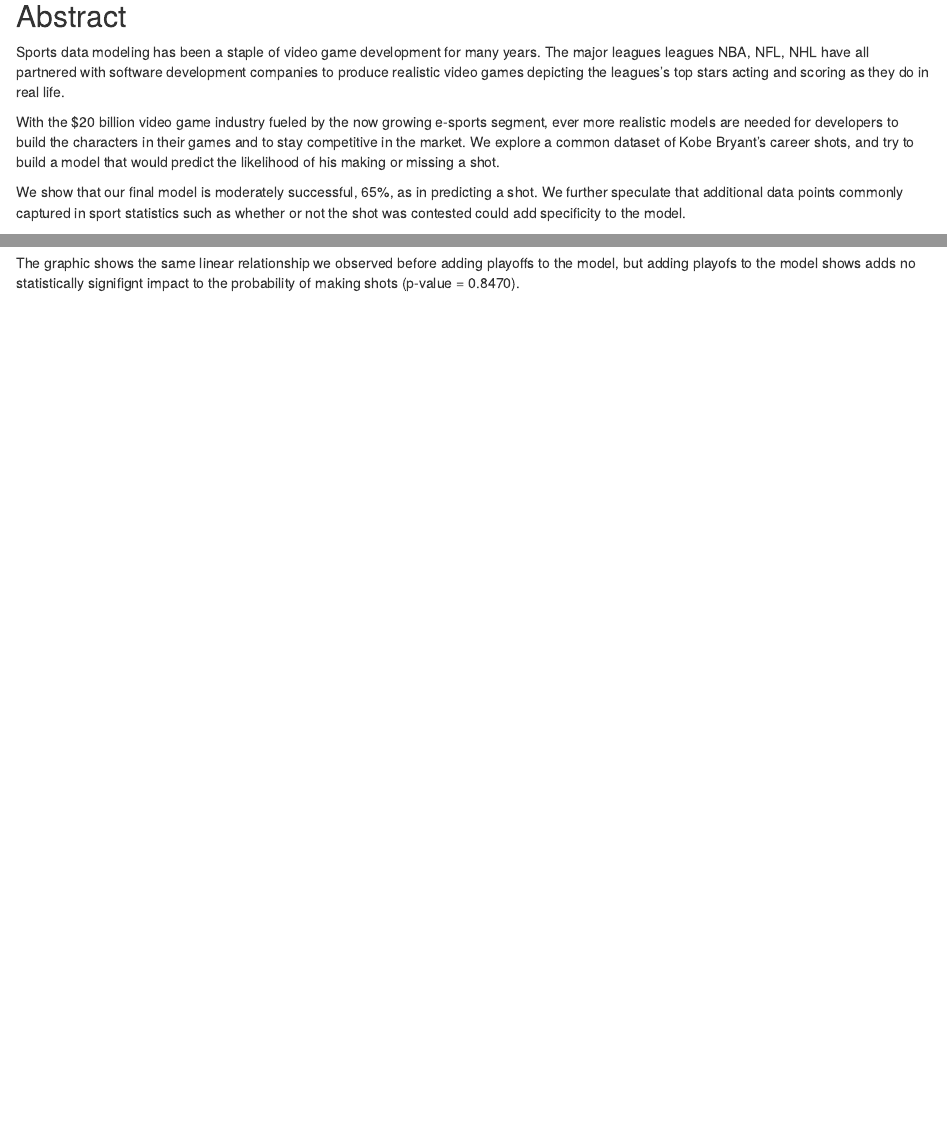
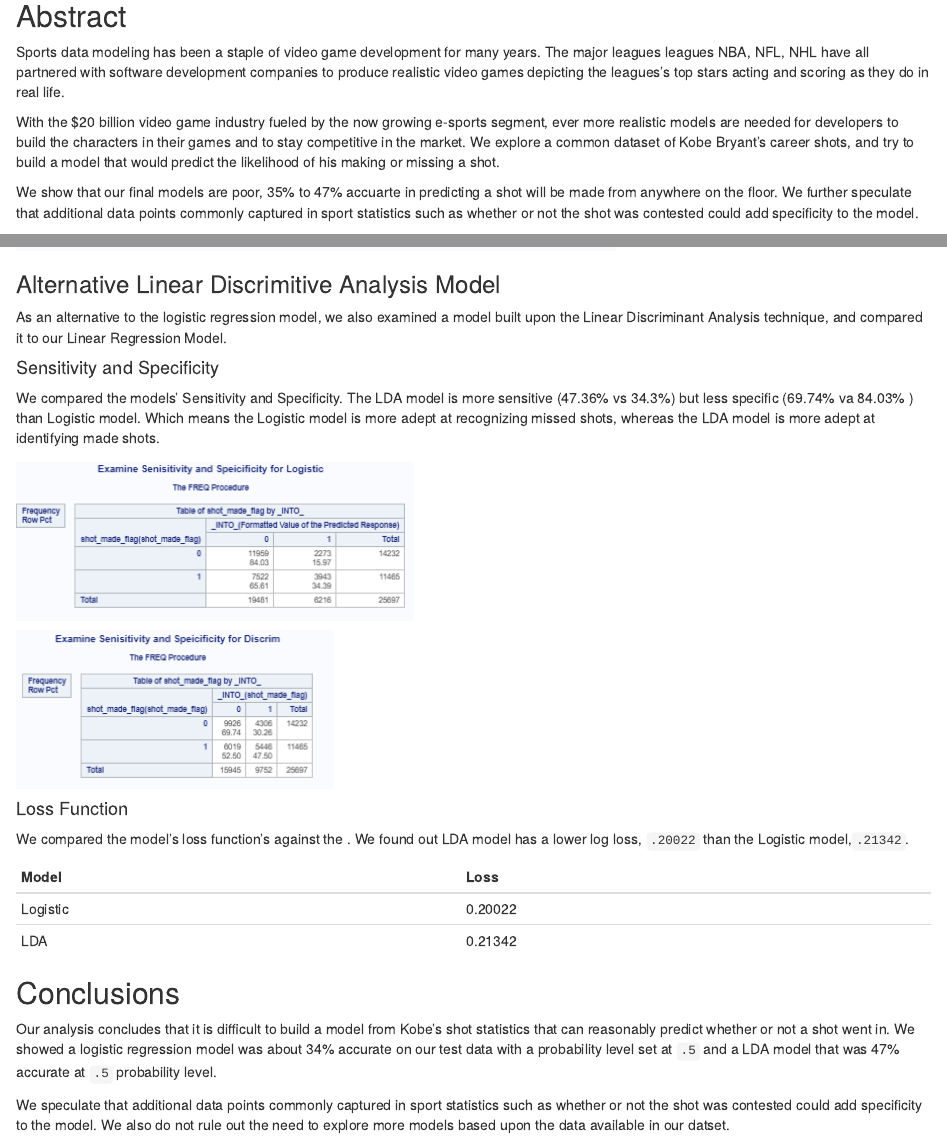
Before and after one commit to realdanielbyrne/KobeShotPrediction, an R Markdown document (modelingkobe.rmd): the page in a window 1100 px wide, from 590 px down, and a second part further down, joined at a grey line. Rendered offline with R 4.5, knitr and Pandoc, with nearby package versions; some code elsewhere in the file could not run offline; common packages that the code uses without loading them are loaded.

Commit message:
added conclusion and appendix

```diff
--- a/modelingkobe.rmd
+++ b/modelingkobe.rmd
@@ -47,7 +47,7 @@ Sports data modeling has been a staple of video game development for many years.
 With the $20 billion video game industry fueled by the now growing e-sports segment, ever more realistic models are needed for developers to build the characters in their games and to stay competitive in the market.  We explore a common dataset of Kobe Bryant's career shots, and try to build a model that would predict
 the likelihood of his making or missing a shot.
 
-We show that our final model is moderately successful, 65%, as in predicting a shot.  We further speculate that additional data points commonly captured in sport statistics such as whether or not the shot was contested could add specificity to the model.
+We show that our final models are poor, 35% to 47% accuarte in predicting a shot will be made from anywhere on the floor.  We further speculate that additional data points commonly captured in sport statistics such as whether or not the shot was contested could add specificity to the model.
 
 
 ## Data Description
@@ -178,3 +178,31 @@ The graphic shows the same linear relationship we observed before adding playoff
 ![](./images/playoffstats.png)
 
 ![](./images/linearplayoffs.png)
+
+### Alternative Linear Discrimitive Analysis Model
+
+As an alternative to the logistic regression model, we also examined a model built upon the Linear Discriminant Analysis technique, and compared it to our Linear Regression Model.
+
+#### Sensitivity and Specificity
+
+We compared the models' Sensitivity and Specificity.  The LDA model is more sensitive (47.36% vs 34.3%) but less specific (69.74% va 84.03% ) than Logistic model.  Which means the Logistic model is more adept at recognizing missed shots, whereas the LDA model is more adept at identifying made shots.
+
+![](./images/logisticfreq.png)
+
+![](./images/ldafreq.png)
+
+#### Loss Function
+
+We compared the model's loss function's against the . We found out LDA model has a lower log loss, `.20022` than the Logistic model,`.21342`.
+
+| Model    | Loss     |
+|----------|----------|
+| Logistic | 0.20022 |
+| LDA      | 0.21342 |
+
+
+## Conclusions
+
+Our analysis concludes that it is difficult to build a model from Kobe's shot statistics that can reasonably predict whether or not a shot went in.  We showed a logistic regression model was about 34% accurate on our test data with a probability level set at `.5` and a LDA model that was 47% accurate at `.5` probability level.
+
+We speculate that additional data points commonly captured in sport statistics such as whether or not the shot was contested could add specificity to the model.  We also do not rule out the need to explore more models based upon the data available in our datset.
```
Also changed, not shown: images/ldafreq.png (added), images/logisticfreq.png (added), 3 other files.
